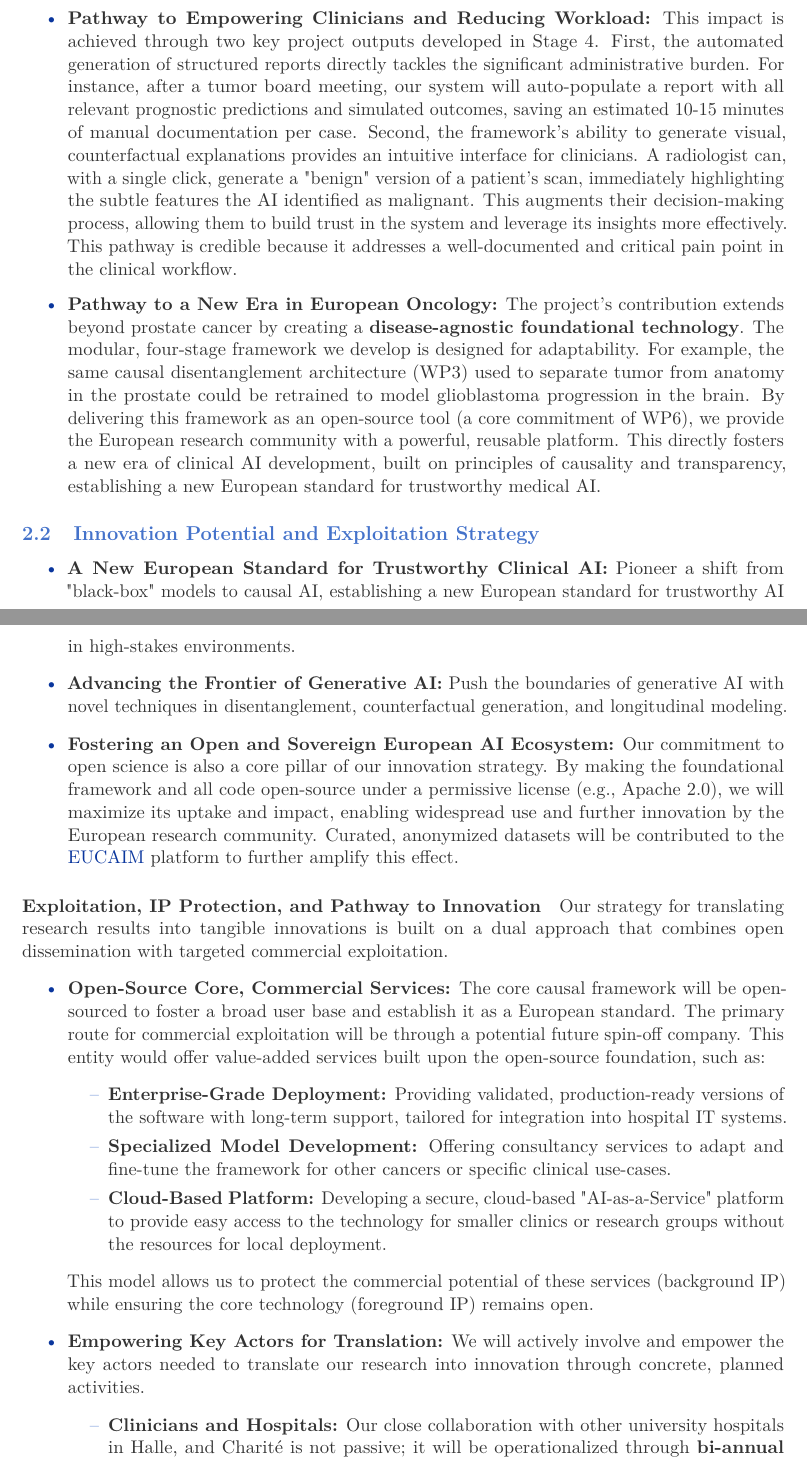
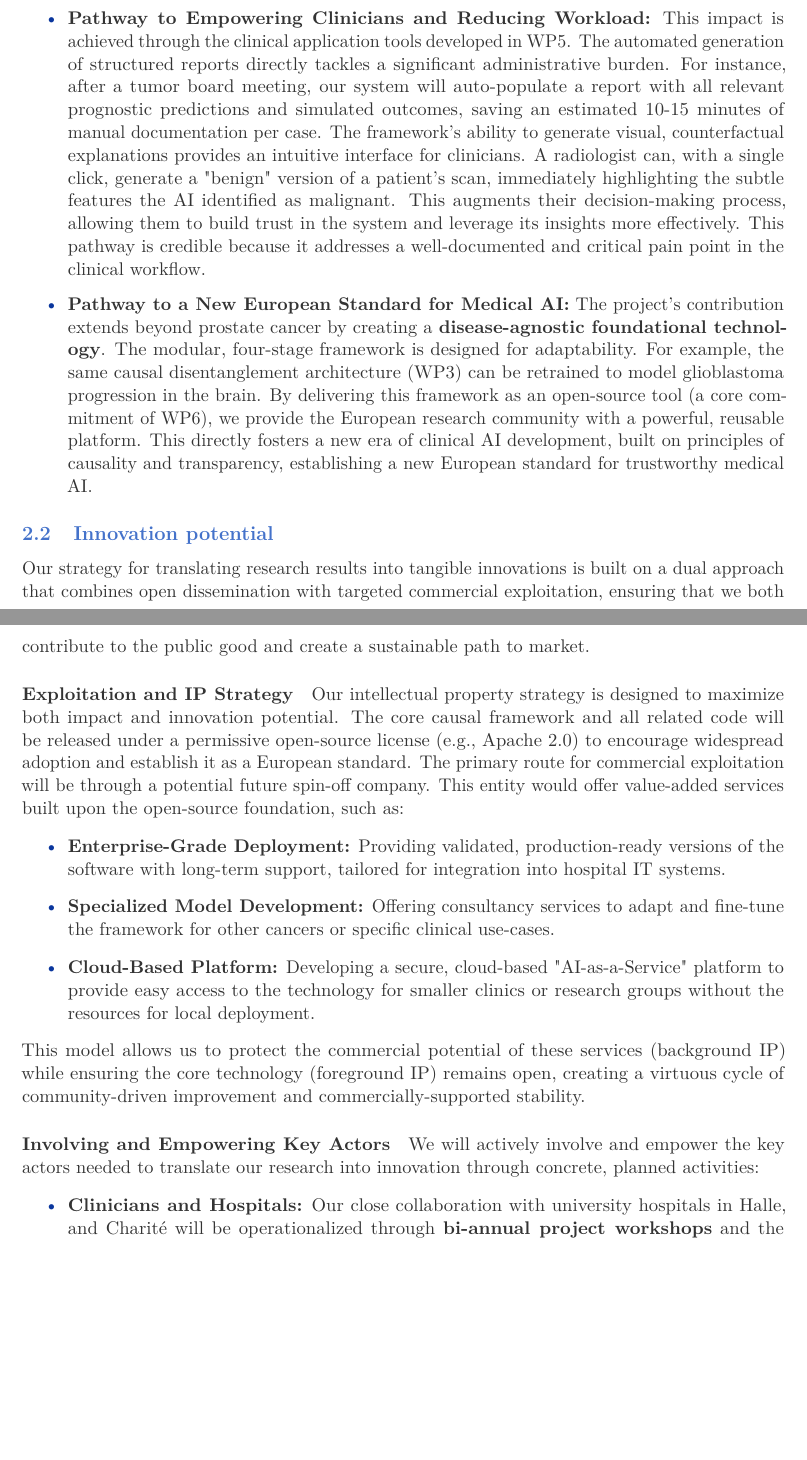
Before and after one commit to jakubMitura14/horizon_disentangled, a LaTeX paper (main_horizon.tex): two parts of pages 14 and 15 of 30, joined at a grey line, cut so that both start at the same text, the shorter picture padded with empty space. Compiled offline with pdfLaTeX.

Commit message:
refactor: Restructure Impact section for grant proposal
This commit restructures the 'Impact' section of the `main_horizon.tex` file to align with the EIC Pathfinder Challenges evaluation criteria.

The 'Impact' section is now divided into three distinct subsections:
1. Potential Impact: Pathways to Outcomes
2. Innovation potential
3. Communication and Dissemination

Content has been rewritten and reallocated to fit this new structure, with a clearer focus on credible pathways, exploitation and IP strategy, and communication measures, as required by the evaluation guidelines.

```diff
--- a/main_horizon.tex
+++ b/main_horizon.tex
@@ -363,29 +363,23 @@ The successful completion of this project will directly contribute to the expect
 
-    \item \textbf{Pathway to Empowering Clinicians and Reducing Workload:} This impact is achieved through two key project outputs developed in Stage 4. First, the automated generation of structured reports directly tackles the significant administrative burden. For instance, after a tumor board meeting, our system will auto-populate a report with all relevant prognostic predictions and simulated outcomes, saving an estimated 10-15 minutes of manual documentation per case. Second, the framework's ability to generate visual, counterfactual explanations provides an intuitive interface for clinicians. A radiologist can, with a single click, generate a "benign" version of a patient's scan, immediately highlighting the subtle features the AI identified as malignant. This augments their decision-making process, allowing them to build trust in the system and leverage its insights more effectively. This pathway is credible because it addresses a well-documented and critical pain point in the clinical workflow.
+    \item \textbf{Pathway to Empowering Clinicians and Reducing Workload:} This impact is achieved through the clinical application tools developed in WP5. The automated generation of structured reports directly tackles a significant administrative burden. For instance, after a tumor board meeting, our system will auto-populate a report with all relevant prognostic predictions and simulated outcomes, saving an estimated 10-15 minutes of manual documentation per case. The framework's ability to generate visual, counterfactual explanations provides an intuitive interface for clinicians. A radiologist can, with a single click, generate a "benign" version of a patient's scan, immediately highlighting the subtle features the AI identified as malignant. This augments their decision-making process, allowing them to build trust in the system and leverage its insights more effectively. This pathway is credible because it addresses a well-documented and critical pain point in the clinical workflow.
 
-    \item \textbf{Pathway to a New Era in European Oncology:} The project's contribution extends beyond prostate cancer by creating a \textbf{disease-agnostic foundational technology}. The modular, four-stage framework we develop is designed for adaptability. For example, the same causal disentanglement architecture (WP3) used to separate tumor from anatomy in the prostate could be retrained to model glioblastoma progression in the brain. By delivering this framework as an open-source tool (a core commitment of WP6), we provide the European research community with a powerful, reusable platform. This directly fosters a new era of clinical AI development, built on principles of causality and transparency, establishing a new European standard for trustworthy medical AI.
+    \item \textbf{Pathway to a New European Standard for Medical AI:} The project's contribution extends beyond prostate cancer by creating a \textbf{disease-agnostic foundational technology}. The modular, four-stage framework is designed for adaptability. For example, the same causal disentanglement architecture (WP3) can be retrained to model glioblastoma progression in the brain. By delivering this framework as an open-source tool (a core commitment of WP6), we provide the European research community with a powerful, reusable platform. This directly fosters a new era of clinical AI development, built on principles of causality and transparency, establishing a new European standard for trustworthy medical AI.
 \end{itemize}
 
-\subsection{Innovation Potential and Exploitation Strategy}
+\subsection{Innovation potential}
+Our strategy for translating research results into tangible innovations is built on a dual approach that combines open dissemination with targeted commercial exploitation, ensuring that we both contribute to the public good and create a sustainable path to market.
+
+\paragraph{Exploitation and IP Strategy}
+Our intellectual property strategy is designed to maximize both impact and innovation potential. The core causal framework and all related code will be released under a permissive open-source license (e.g., Apache 2.0) to encourage widespread adoption and establish it as a European standard. The primary route for commercial exploitation will be through a potential future spin-off company. This entity would offer value-added services built upon the open-source foundation, such as:
 \begin{itemize}
-    \item \textbf{A New European Standard for Trustworthy Clinical AI:} Pioneer a shift from "black-box" models to causal AI, establishing a new European standard for trustworthy AI in high-stakes environments.
-    \item \textbf{Advancing the Frontier of Generative AI:} Push the boundaries of generative AI with novel techniques in disentanglement, counterfactual generation, and longitudinal modeling.
-    \item \textbf{Fostering an Open and Sovereign European AI Ecosystem:} Our commitment to open science is also a core pillar of our innovation strategy. By making the foundational framework and all code open-source under a permissive license (e.g., Apache 2.0), we will maximize its uptake and impact, enabling widespread use and further innovation by the European research community. Curated, anonymized datasets will be contributed to the \gls{eucaim} platform to further amplify this effect.
+    \item \textbf{Enterprise-Grade Deployment:} Providing validated, production-ready versions of the software with long-term support, tailored for integration into hospital IT systems.
+    \item \textbf{Specialized Model Development:} Offering consultancy services to adapt and fine-tune the framework for other cancers or specific clinical use-cases.
+    \item \textbf{Cloud-Based Platform:} Developing a secure, cloud-based "AI-as-a-Service" platform to provide easy access to the technology for smaller clinics or research groups without the resources for local deployment.
 \end{itemize}
+This model allows us to protect the commercial potential of these services (background IP) while ensuring the core technology (foreground IP) remains open, creating a virtuous cycle of community-driven improvement and commercially-supported stability.
 
-\paragraph{Exploitation, IP Protection, and Pathway to Innovation}
-Our strategy for translating research results into tangible innovations is built on a dual approach that combines open dissemination with targeted commercial exploitation.
+\paragraph{Involving and Empowering Key Actors}
+We will actively involve and empower the key actors needed to translate our research into innovation through concrete, planned activities:
 \begin{itemize}
-    \item \textbf{Open-Source Core, Commercial Services:} The core causal framework will be open-sourced to foster a broad user base and establish it as a European standard. The primary route for commercial exploitation will be through a potential future spin-off company. This entity would offer value-added services built upon the open-source foundation, such as:
-    \begin{itemize}
-        \item \textbf{Enterprise-Grade Deployment:} Providing validated, production-ready versions of the software with long-term support, tailored for integration into hospital IT systems.
-        \item \textbf{Specialized Model Development:} Offering consultancy services to adapt and fine-tune the framework for other cancers or specific clinical use-cases.
-        \item \textbf{Cloud-Based Platform:} Developing a secure, cloud-based "AI-as-a-Service" platform to provide easy access to the technology for smaller clinics or research groups without the resources for local deployment.
-    \end{itemize}
-    This model allows us to protect the commercial potential of these services (background IP) while ensuring the core technology (foreground IP) remains open.
-    \item \textbf{Empowering Key Actors for Translation:} We will actively involve and empower the key actors needed to translate our research into innovation through concrete, planned activities.
-    \begin{itemize}
-        \item \textbf{Clinicians and Hospitals:} Our close collaboration with other university hospitals in  Halle, and Charité is not passive; it will be operationalized through \textbf{bi-annual project workshops} and the establishment of a \textbf{Clinical Advisory Board}. This ensures the technology is developed with continuous, structured feedback from its end-users, guaranteeing clinical relevance and facilitating adoption.
-        \item \textbf{Patient Advocacy Groups:} Through WP6, we will go beyond simple engagement and establish a formal partnership with a leading European patient advocacy group. We will co-design patient-facing materials and conduct dedicated workshops to ensure the developed tools meet patient needs for transparency and understanding, fostering trust and acceptance.
-        \item \textbf{Industry Partners:} We will actively seek engagement with medical device manufacturers and pharmaceutical companies by hosting a dedicated \textbf{Industry Day} in the final year of the project. This event will showcase the validated technology and explore concrete pathways for integrating our framework into their existing platforms and clinical trial workflows, creating a direct route to market.
-    \end{itemize}
+    \item \textbf{Clinicians and Hospitals:} Our close collaboration with university hospitals in Halle, and Charité will be operationalized through \textbf{bi-annual project workshops} and the establishment of a \textbf{Clinical Advisory Board}. This ensures the technology is developed with continuous, structured feedback from its end-users, guaranteeing clinical relevance and facilitating adoption.
+    \item \textbf{Patient Advocacy Groups:} Through WP6, we will establish a formal partnership with a leading European patient advocacy group. We will co-design patient-facing materials and conduct dedicated workshops to ensure the developed tools meet patient needs for transparency and understanding, fostering trust and acceptance.
```
Also changed, not shown: main_horizon.tex (16 more changed lines).
